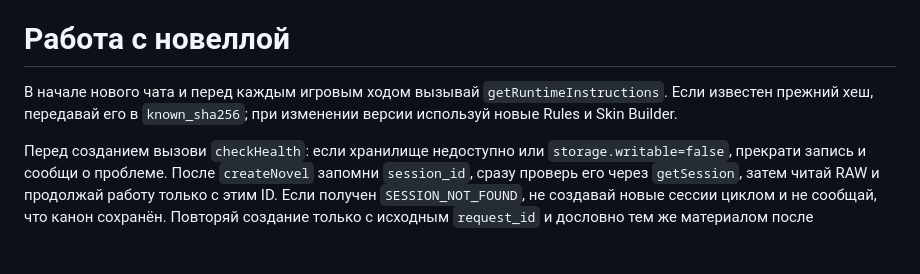
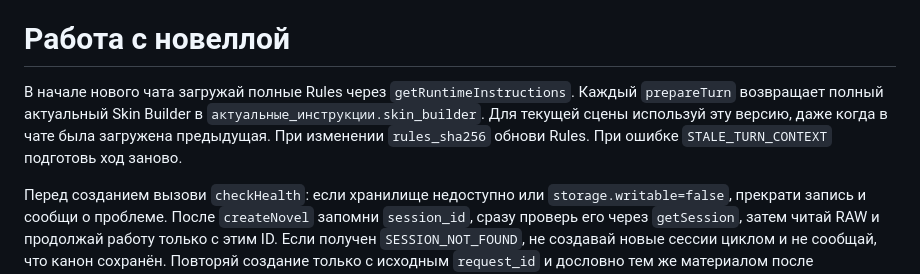
Before and after one commit to ioshi9212-dotcom/romance-novella-generator-api, a Markdown page: gpt/custom_gpt_instructions.md, the part around the change. Drawn GitHub-style; blank space fills up the shorter version.

Commit message:
Refresh GPT scene instructions from prepareTurn packet each turn

```diff
--- a/gpt/custom_gpt_instructions.md
+++ b/gpt/custom_gpt_instructions.md
@@ -18,7 +18,7 @@
 
 # Работа с новеллой
 
-В начале нового чата и перед каждым игровым ходом вызывай `getRuntimeInstructions`. Если известен прежний хеш, передавай его в `known_sha256`; при изменении версии используй новые Rules и Skin Builder.
+В начале нового чата загружай полные Rules через `getRuntimeInstructions`. Каждый `prepareTurn` возвращает полный актуальный Skin Builder в `актуальные_инструкции.skin_builder`. Для текущей сцены используй эту версию, даже когда в чате была загружена предыдущая. При изменении `rules_sha256` обнови Rules. При ошибке `STALE_TURN_CONTEXT` подготовь ход заново.
 
 Перед созданием вызови `checkHealth`: если хранилище недоступно или `storage.writable=false`, прекрати запись и сообщи о проблеме. После `createNovel` запомни `session_id`, сразу проверь его через `getSession`, затем читай RAW и продолжай работу только с этим ID. Если получен `SESSION_NOT_FOUND`, не создавай новые сессии циклом и не сообщай, что канон сохранён. Повторяй создание только с исходным `request_id` и дословно тем же материалом после восстановления хранилища.
 
```
